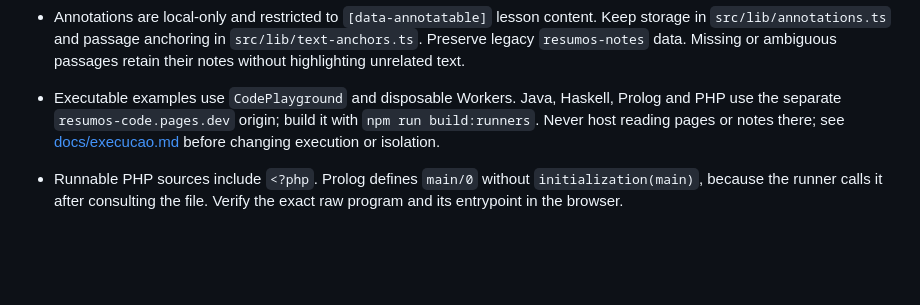
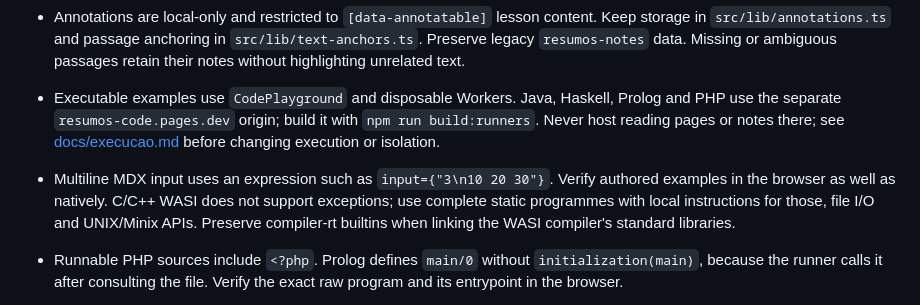
Before and after one commit to rodrgds/resumos, a Markdown page: AGENTS.md, the part around the change. Drawn GitHub-style; blank space fills up the shorter version.

Commit message:
Document browser execution limits found while authoring course examples

```diff
--- a/AGENTS.md
+++ b/AGENTS.md
@@ -23,6 +23,7 @@
 - Annotations are local-only and restricted to `[data-annotatable]` lesson content. Keep storage in `src/lib/annotations.ts` and passage anchoring in `src/lib/text-anchors.ts`. Preserve legacy `resumos-notes` data. Missing or ambiguous passages retain their notes without highlighting unrelated text.
 
 - Executable examples use `CodePlayground` and disposable Workers. Java, Haskell, Prolog and PHP use the separate `resumos-code.pages.dev` origin; build it with `npm run build:runners`. Never host reading pages or notes there; see [docs/execucao.md](docs/execucao.md) before changing execution or isolation.
+- Multiline MDX input uses an expression such as `input={"3\n10 20 30"}`. Verify authored examples in the browser as well as natively. C/C++ WASI does not support exceptions; use complete static programmes with local instructions for those, file I/O and UNIX/Minix APIs. Preserve compiler-rt builtins when linking the WASI compiler's standard libraries.
 - Runnable PHP sources include `<?php`. Prolog defines `main/0` without `initialization(main)`, because the runner calls it after consulting the file. Verify the exact raw program and its entrypoint in the browser.
 - Python also uses the separate runner origin through pinned Pyodide, with bundled packages loaded from imports. Keep Matplotlib output as bounded PNGs, standard input explicit, and each run disposable. Python's JavaScript bridge must never share the reading origin.
 - `markdown-export.mjs` generates public Markdown from built pages, never raw content directories or browser storage. Keep drafts and local notes private.
```
Also changed, not shown: CONTRIBUTING.md (+4 -0 lines).
